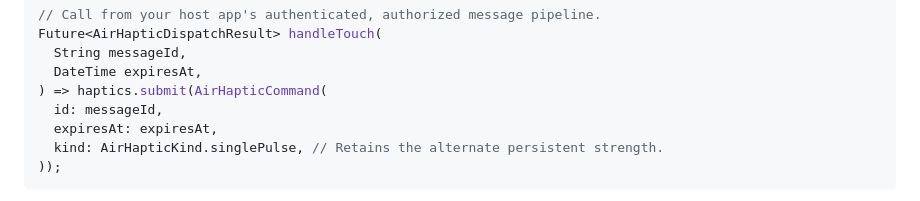
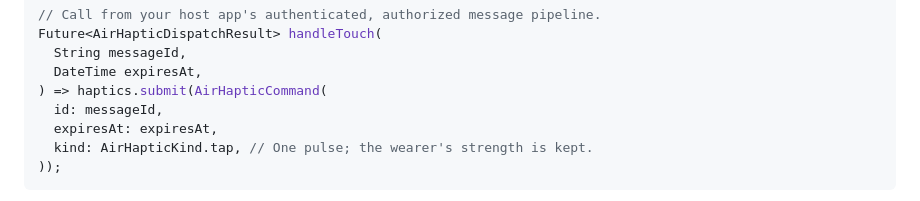
Before and after one commit to Kazuma96550/fitbit-air, a Markdown page: doc/background.md, the part around the change. Drawn GitHub-style.

````diff
--- a/doc/background.md
+++ b/doc/background.md
@@ -96,7 +96,7 @@ Future<AirHapticDispatchResult> handleTouch(
 ) => haptics.submit(AirHapticCommand(
   id: messageId,
   expiresAt: expiresAt,
-  kind: AirHapticKind.singlePulse, // Retains the alternate persistent strength.
+  kind: AirHapticKind.tap, // One pulse; the wearer's strength is kept.
 ));
 ```
 
````
Also changed, not shown: README.md (+91 -28 lines).
